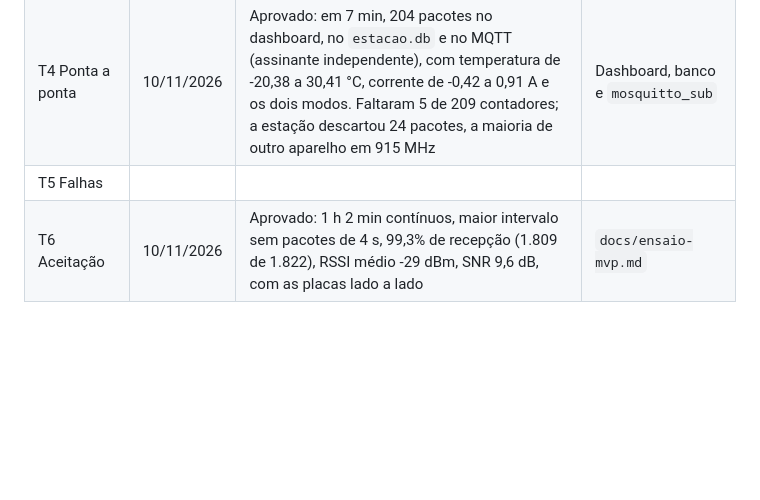
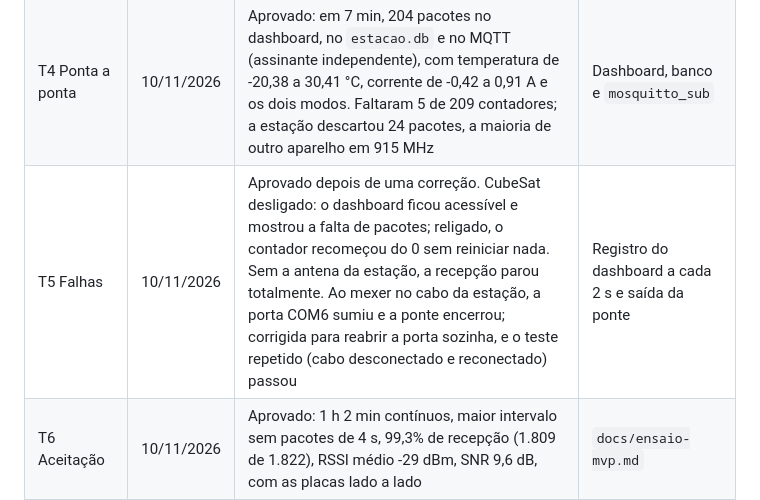
Before and after one commit to thiolicam/cubesat-lora-estacaoterrena, a Markdown page: TESTMVP.md, the part around the change. GitHub-like rendering; blank space fills up the shorter version.

Commit message:
docs: registra o teste de falhas T5 nas placas
Co-Authored-By: Claude Opus 5.5 <noreply@anthropic.com>

```diff
--- a/TESTMVP.md
+++ b/TESTMVP.md
@@ -133,6 +133,6 @@ Com o T4 rodando, use os botões de "Comandos para o CubeSat" no dashboard:
 | T2 Enlace | 10/11/2026 | Aprovado em 30 s, com as placas lado a lado: 13 de 14 pacotes recebidos (faltou o 11), RSSI -22 dBm, SNR 9,2 a 10 dB, parâmetros iguais nas duas placas. Valores negativos ainda não observados nesse intervalo | Leitura simultânea das duas portas |
 | T3 30 minutos | 10/11/2026 | Aprovado dentro do ensaio de 1 hora: nenhuma trava, contadores coerentes | `docs/ensaio-mvp.md` |
 | T4 Ponta a ponta | 10/11/2026 | Aprovado: em 7 min, 204 pacotes no dashboard, no `estacao.db` e no MQTT (assinante independente), com temperatura de -20,38 a 30,41 °C, corrente de -0,42 a 0,91 A e os dois modos. Faltaram 5 de 209 contadores; a estação descartou 24 pacotes, a maioria de outro aparelho em 915 MHz | Dashboard, banco e `mosquitto_sub` |
-| T5 Falhas | | | |
+| T5 Falhas | 10/11/2026 | Aprovado depois de uma correção. CubeSat desligado: o dashboard ficou acessível e mostrou a falta de pacotes; religado, o contador recomeçou do 0 sem reiniciar nada. Sem a antena da estação, a recepção parou totalmente. Ao mexer no cabo da estação, a porta COM6 sumiu e a ponte encerrou; corrigida para reabrir a porta sozinha, e o teste repetido (cabo desconectado e reconectado) passou | Registro do dashboard a cada 2 s e saída da ponte |
 | T6 Aceitação | 10/11/2026 | Aprovado: 1 h 2 min contínuos, maior intervalo sem pacotes de 4 s, 99,3% de recepção (1.809 de 1.822), RSSI médio -29 dBm, SNR 9,6 dB, com as placas lado a lado | `docs/ensaio-mvp.md` |
 | T7 Comandos | | | |
```
